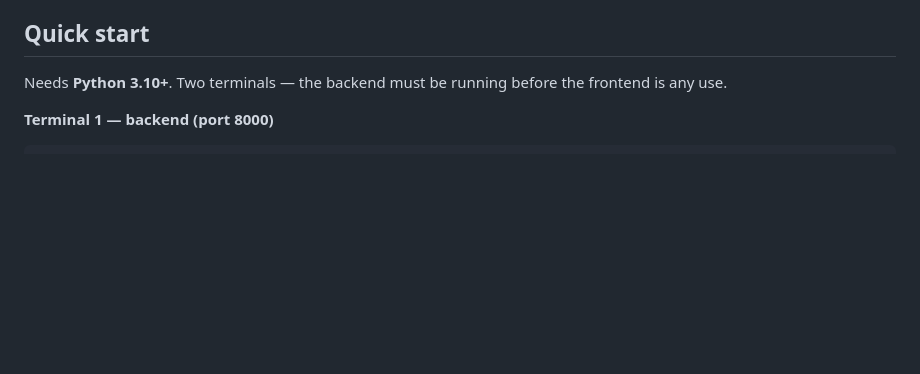
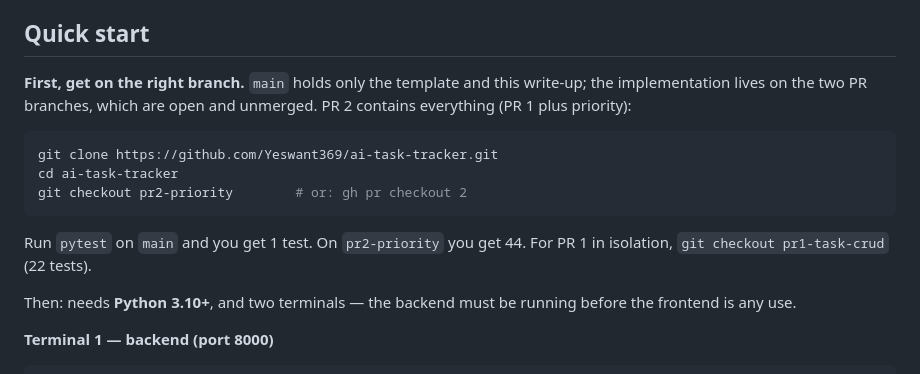
Before and after one commit to Yeswant369/ai-task-tracker, a Markdown page: PROJECT.md, the part around the change. Rendered like a GitHub page; blank space fills up the shorter version.

````diff
--- a/PROJECT.md
+++ b/PROJECT.md
@@ -16,8 +16,21 @@ nothing to `npm install`.
 
 ## Quick start
 
-Needs **Python 3.10+**. Two terminals — the backend must be running before the
-frontend is any use.
+**First, get on the right branch.** `main` holds only the template and this
+write-up; the implementation lives on the two PR branches, which are open and
+unmerged. PR 2 contains everything (PR 1 plus priority):
+
+```bash
+git clone https://github.com/Yeswant369/ai-task-tracker.git
+cd ai-task-tracker
+git checkout pr2-priority        # or: gh pr checkout 2
+```
+
+Run `pytest` on `main` and you get 1 test. On `pr2-priority` you get 44. For PR 1
+in isolation, `git checkout pr1-task-crud` (22 tests).
+
+Then: needs **Python 3.10+**, and two terminals — the backend must be running
+before the frontend is any use.
 
 **Terminal 1 — backend (port 8000)**
 
````
Also changed, not shown: README.md (+16 -0 lines).
